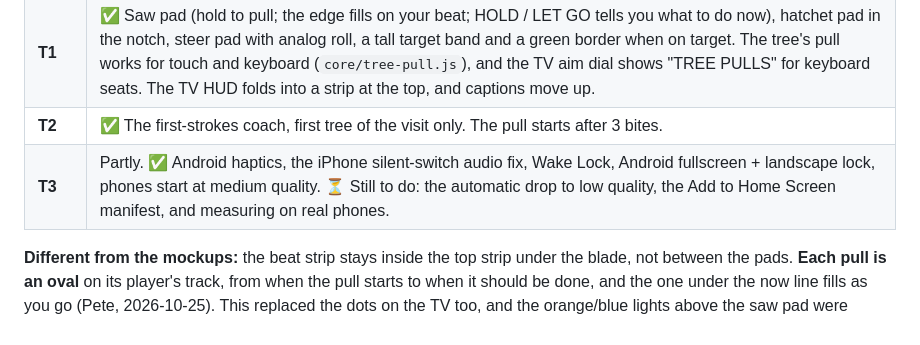
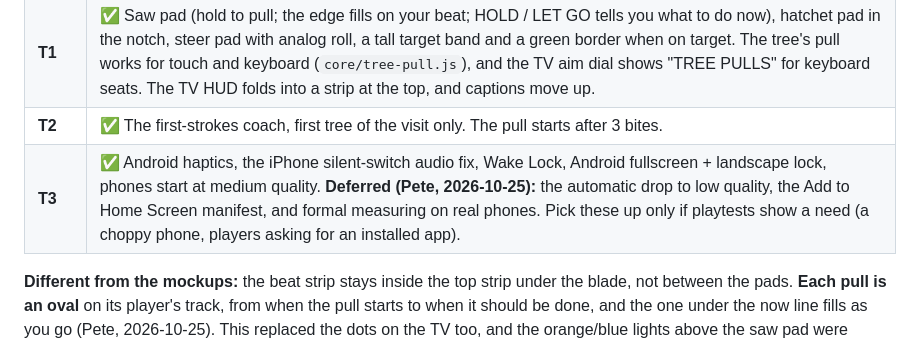
Before and after one commit to UsersFirst/timber-tandem, a Markdown page: docs/TOUCH-SOLO.md, the part around the change. Drawn GitHub-style.

Commit message:
Touch solo doc: T3 leftovers deferred
Co-Authored-By: Claude Opus 5.5 <noreply@anthropic.com>
Claude-Session: https://claude.ai/code/session_0177gy1QJfnssCw3xf7FwN8v

```diff
--- a/docs/TOUCH-SOLO.md
+++ b/docs/TOUCH-SOLO.md
@@ -140,7 +140,7 @@ The scene must hold 60 fps on a mid-range phone.
 | **T0** | ✅ The phone menu (Solo on this phone; Two players greyed out, "Needs a TV or laptop"). One tap goes straight to the cold open, with no lobby, safety card or lesson. Rotate card, and the game pauses if the phone is turned upright. `?host=solo&touch` reloads into it. |
 | **T1** | ✅ Saw pad (hold to pull; the edge fills on your beat; HOLD / LET GO tells you what to do now), hatchet pad in the notch, steer pad with analog roll, a tall target band and a green border when on target. The tree's pull works for touch and keyboard (`core/tree-pull.js`), and the TV aim dial shows "TREE PULLS" for keyboard seats. The TV HUD folds into a strip at the top, and captions move up. |
 | **T2** | ✅ The first-strokes coach, first tree of the visit only. The pull starts after 3 bites. |
-| **T3** | Partly. ✅ Android haptics, the iPhone silent-switch audio fix, Wake Lock, Android fullscreen + landscape lock, phones start at medium quality. ⏳ Still to do: the automatic drop to low quality, the Add to Home Screen manifest, and measuring on real phones. |
+| **T3** | ✅ Android haptics, the iPhone silent-switch audio fix, Wake Lock, Android fullscreen + landscape lock, phones start at medium quality. **Deferred (Pete, 2026-10-25):** the automatic drop to low quality, the Add to Home Screen manifest, and formal measuring on real phones. Pick these up only if playtests show a need (a choppy phone, players asking for an installed app). |
 
 **Different from the mockups:** the beat strip stays inside the top strip under the blade, not between the pads. **Each pull is an oval** on its player's track, from when the pull starts to when it should be done, and the one under the now line fills as you go (Pete, 2026-10-25). This replaced the dots on the TV too, and the orange/blue lights above the saw pad were removed.
 
```
